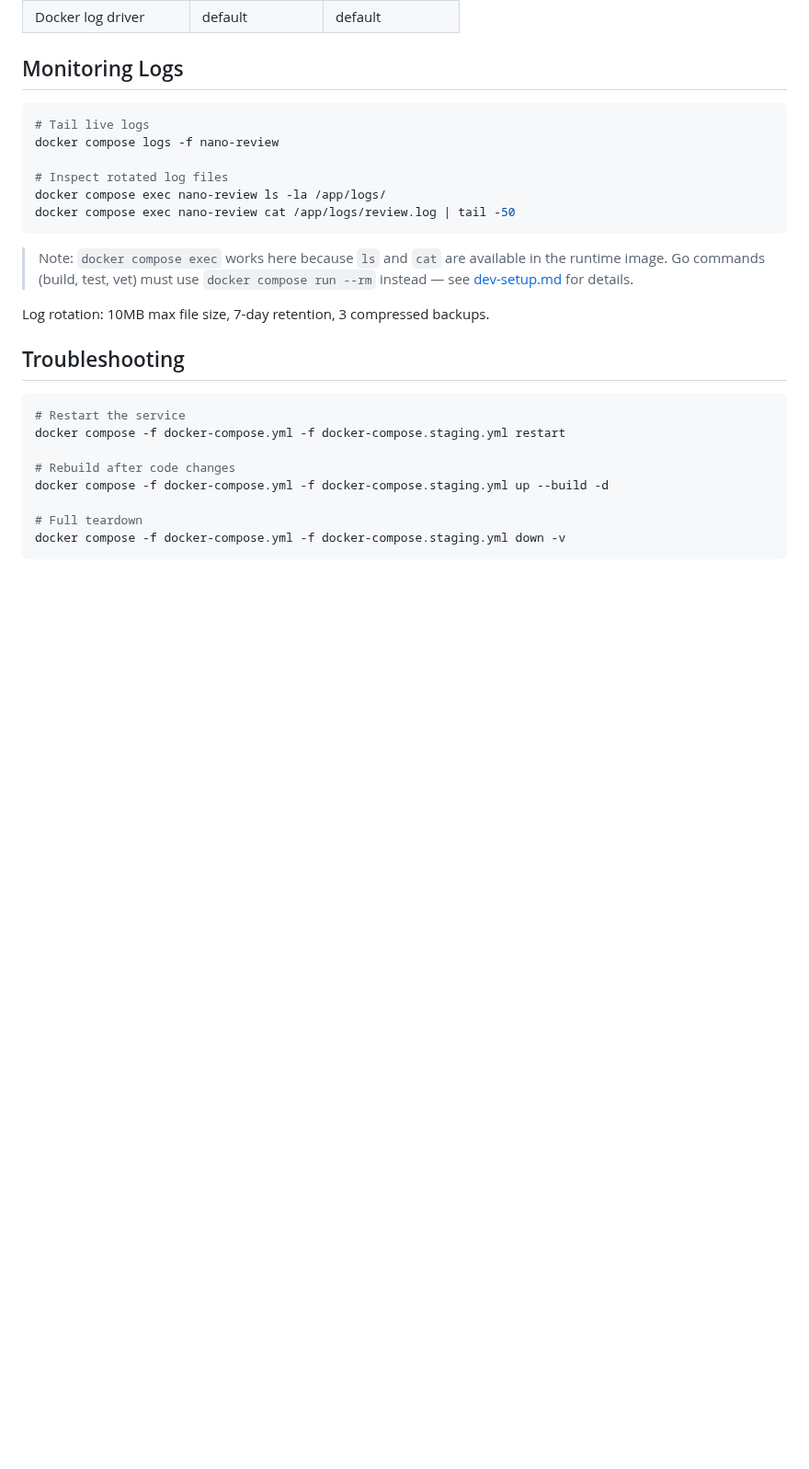
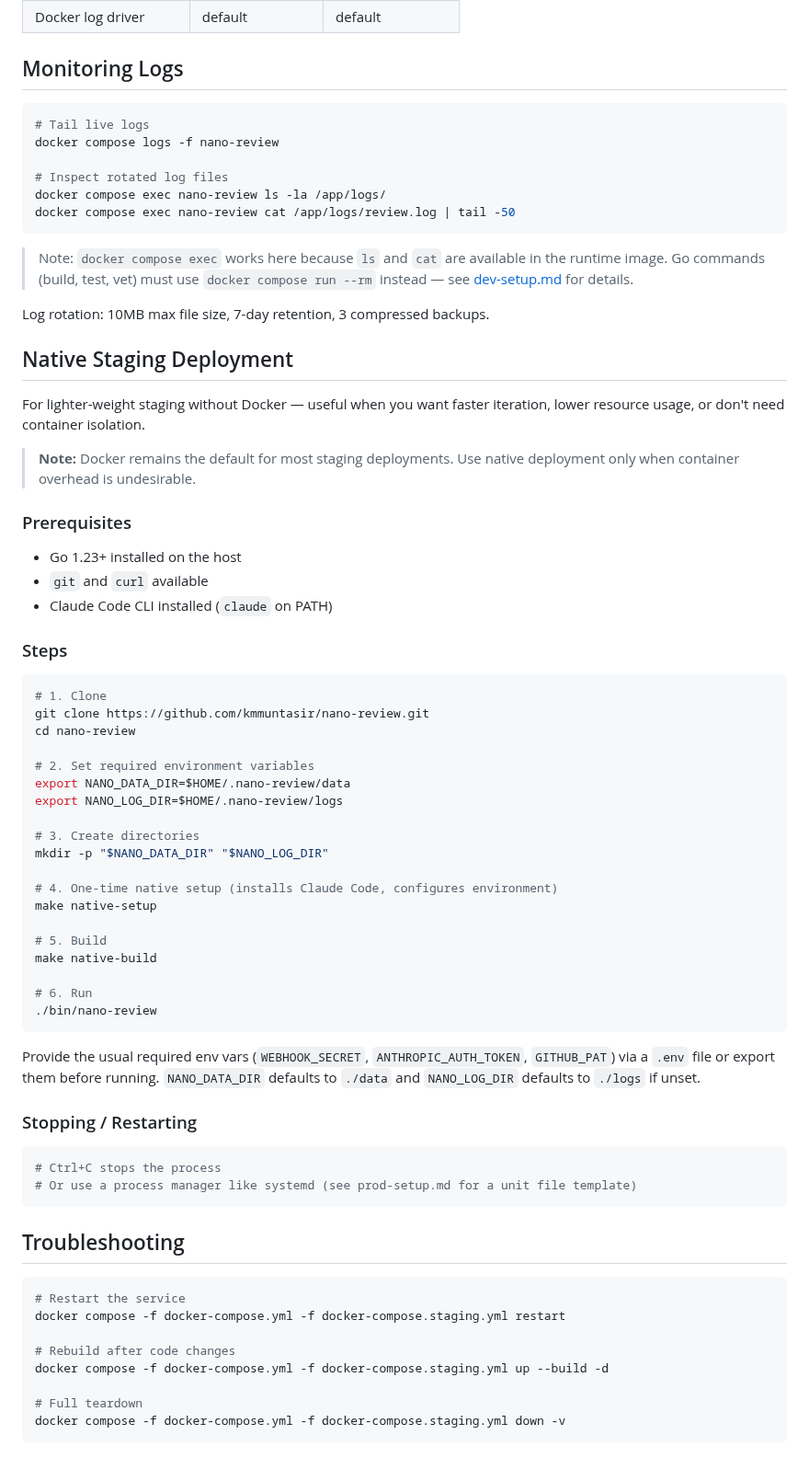
Before and after one commit to kmmuntasir/nano-review, a Markdown page: docs/references/staging-setup.md, the part around the change. Shown at 92% size. Rendered like a GitHub page; blank space fills up the shorter version.

````diff
--- a/docs/references/staging-setup.md
+++ b/docs/references/staging-setup.md
@@ -114,6 +114,51 @@ docker compose exec nano-review cat /app/logs/review.log | tail -50
 
 Log rotation: 10MB max file size, 7-day retention, 3 compressed backups.
 
+## Native Staging Deployment
+
+For lighter-weight staging without Docker — useful when you want faster iteration, lower resource usage, or don't need container isolation.
+
+> **Note:** Docker remains the default for most staging deployments. Use native deployment only when container overhead is undesirable.
+
+### Prerequisites
+
+- Go 1.23+ installed on the host
+- `git` and `curl` available
+- Claude Code CLI installed (`claude` on PATH)
+
+### Steps
+
+```bash
+# 1. Clone
+git clone https://github.com/kmmuntasir/nano-review.git
+cd nano-review
+
+# 2. Set required environment variables
+export NANO_DATA_DIR=$HOME/.nano-review/data
+export NANO_LOG_DIR=$HOME/.nano-review/logs
+
+# 3. Create directories
+mkdir -p "$NANO_DATA_DIR" "$NANO_LOG_DIR"
+
+# 4. One-time native setup (installs Claude Code, configures environment)
+make native-setup
+
+# 5. Build
+make native-build
+
+# 6. Run
+./bin/nano-review
+```
+
+Provide the usual required env vars (`WEBHOOK_SECRET`, `ANTHROPIC_AUTH_TOKEN`, `GITHUB_PAT`) via a `.env` file or export them before running. `NANO_DATA_DIR` defaults to `./data` and `NANO_LOG_DIR` defaults to `./logs` if unset.
+
+### Stopping / Restarting
+
+```bash
+# Ctrl+C stops the process
+# Or use a process manager like systemd (see prod-setup.md for a unit file template)
+```
+
 ## Troubleshooting
 
 ```bash
````
Also changed, not shown: docs/references/prod-setup.md (+135 -0 lines).
